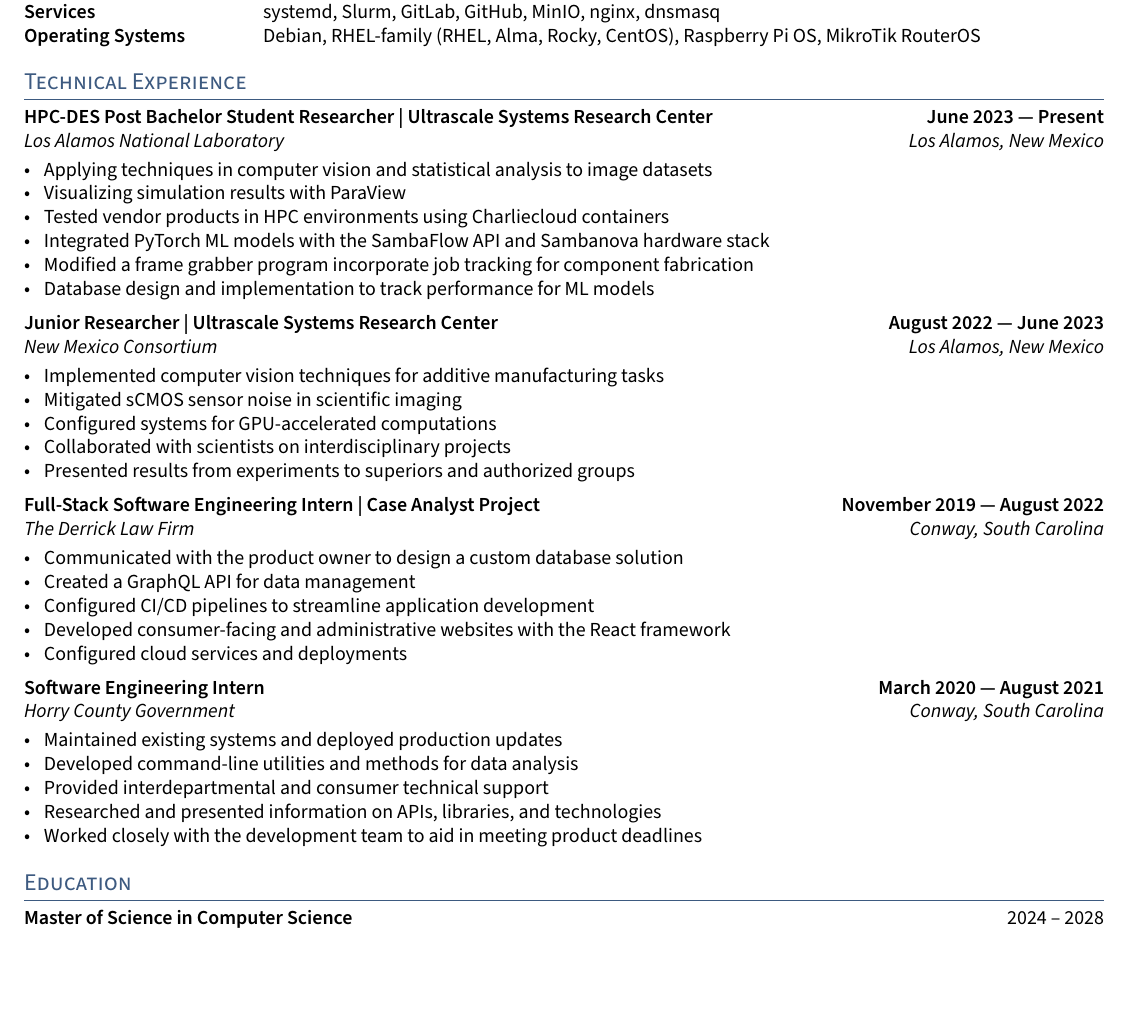
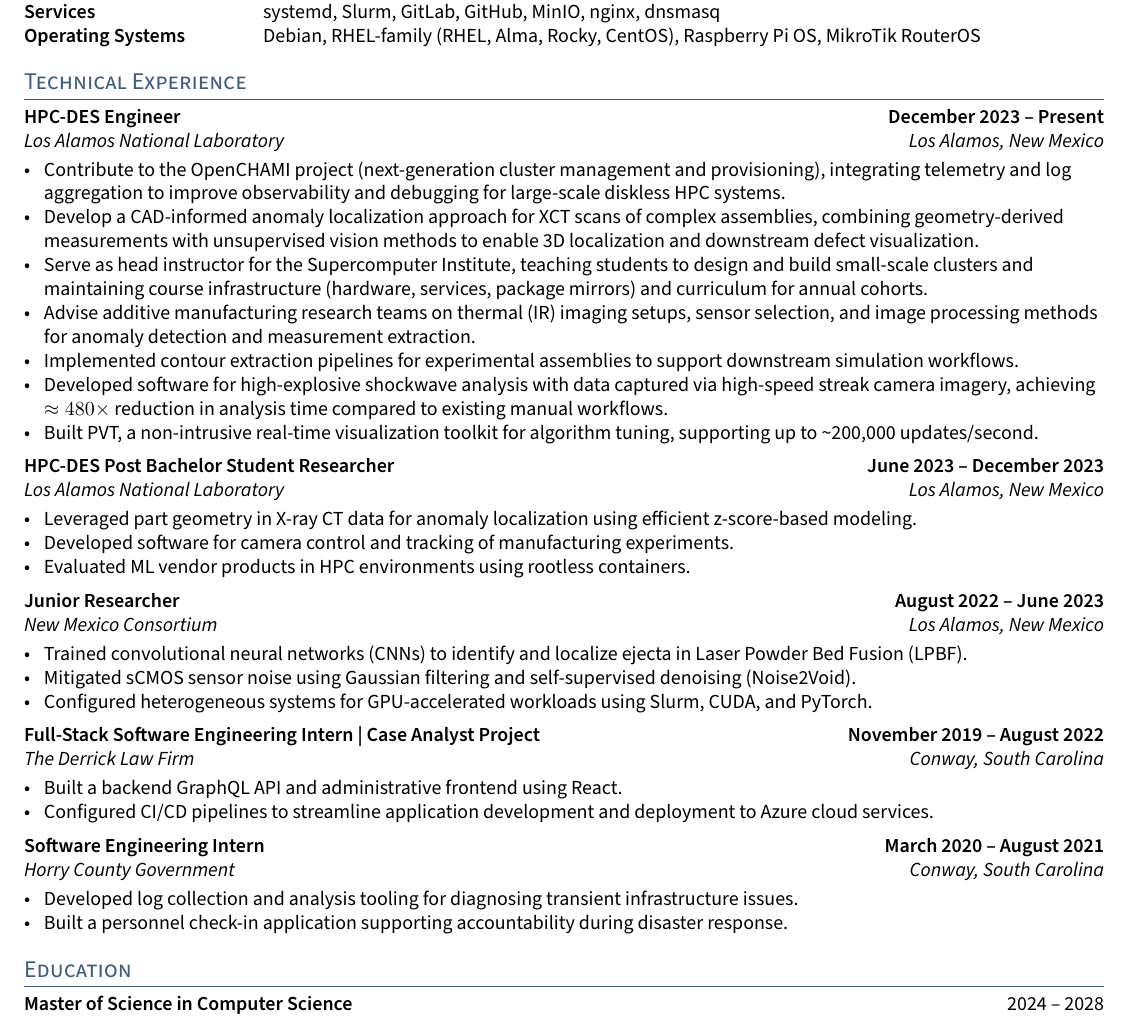
Before and after one commit to seantronsen/resume, a LaTeX CV (resume.tex, which reads sections/experience.tex): part of the page, cut so that both start at the same text, the shorter picture padded with empty space. Compiled offline with pdfLaTeX.

Commit message:
update work experience

```diff
--- a/sections/experience.tex
+++ b/sections/experience.tex
@@ -1,52 +1,96 @@
-%====================
-% EXPERIENCE A
-%====================
-\subsection{{HPC-DES Post Bachelor Student  Researcher | Ultrascale Systems Research Center \hfill June 2023 --- Present}}
+%==================== EXPERIENCE A ====================
+
+\subsection{{HPC-DES Engineer \hfill December 2023 -- Present}}
 \subtext{Los Alamos National Laboratory  \hfill Los Alamos, New Mexico}
 \begin{zitemize}
-\item Applying techniques in computer vision and statistical analysis to image datasets
-\item Visualizing simulation results with ParaView
-\item Tested vendor products in HPC environments using Charliecloud containers
-\item Integrated PyTorch ML models with the SambaFlow API and Sambanova hardware stack
-\item Modified a frame grabber program incorporate job tracking for component fabrication
-\item Database design and implementation to track performance for ML models
+    \item Contribute to the OpenCHAMI project (next-generation cluster
+          management and provisioning), integrating telemetry and log
+          aggregation to improve observability and debugging for large-scale
+          diskless HPC systems.
+    \item Develop a CAD-informed anomaly localization approach for XCT scans of
+          complex assemblies, combining geometry-derived measurements with
+          unsupervised vision methods to enable 3D localization and downstream
+          defect visualization.
+    \item Serve as head instructor for the Supercomputer Institute, teaching
+          students to design and build small-scale clusters and maintaining
+          course infrastructure (hardware, services, package mirrors) and
+          curriculum for annual cohorts.
+    \item Advise additive manufacturing research teams on thermal (IR) imaging
+          setups, sensor selection, and image processing methods for anomaly
+          detection and measurement extraction.
+    \item Implemented contour extraction pipelines for experimental assemblies
+          to support downstream simulation workflows.
+    \item Developed software for high-explosive shockwave analysis with data
+          captured via high-speed streak camera imagery, achieving
+          $\approx480\times$ reduction in analysis time compared to existing
+          manual workflows.
+    \item Built PVT, a non-intrusive real-time visualization toolkit for
+          algorithm tuning, supporting up to \textasciitilde200{,}000
+          updates/second.
 \end{zitemize}
 
-%====================
-% EXPERIENCE B
-%====================
-\subsection{{Junior Researcher | Ultrascale Systems Research Center \hfill August 2022 --- June 2023}}
-\subtext{New Mexico Consortium  \hfill Los Alamos, New Mexico}
+% \subsection{{HPC-DES Post Bachelor Student Researcher | Ultrascale Systems
+% Research Center \hfill June 2023 -- December 2023}}
+\subsection{{HPC-DES Post Bachelor Student Researcher \hfill June 2023 -- December 2023}}
+\subtext{Los Alamos National Laboratory \hfill Los Alamos, New Mexico}
 \begin{zitemize}
-\item Implemented computer vision techniques for additive manufacturing tasks
-\item Mitigated sCMOS sensor noise in scientific imaging
-\item Configured systems for GPU-accelerated computations
-\item Collaborated with scientists on interdisciplinary projects
-\item Presented results from experiments to superiors and authorized groups
+    % \item Visualizing simulation results with ParaView
+    \item Leveraged part geometry in X-ray CT data for anomaly localization
+          using efficient z-score-based modeling.
+    % \item something about applying various unets for performance
+    % quantification
+    \item Developed software for camera control and tracking of manufacturing
+          experiments.
+    \item Evaluated ML vendor products in HPC environments using rootless
+          containers.
+    % \item Integrated PyTorch ML models with the SambaFlow API and Sambanova
+    % hardware stack
 \end{zitemize}
 
-%====================
-% EXPERIENCE C
-%====================
-\subsection{{Full-Stack Software Engineering Intern | Case Analyst Project \hfill November 2019 --- August 2022}}
+%==================== EXPERIENCE B ==================== \subsection{{Junior
+%Researcher | Ultrascale Systems Research Center \hfill August 2022 -- June
+%2023}}
+\subsection{{Junior Researcher \hfill August 2022 -- June 2023}}
+\subtext{New Mexico Consortium \hfill Los Alamos, New Mexico}
+\begin{zitemize}
+
+    \item Trained convolutional neural networks (CNNs) to identify and localize
+          ejecta in Laser Powder Bed Fusion (LPBF).
+    \item Mitigated sCMOS sensor noise using Gaussian filtering and
+          self-supervised denoising (Noise2Void).
+    \item Configured heterogeneous systems for GPU-accelerated workloads using
+          Slurm, CUDA, and PyTorch.
+    % \item Developed camera control software with serverless database for
+    % tracking fabrication experiements and the image data generated from them
+    % \item Collaborated with on-site engineers across multiple disciplines
+    % \item Presented results from experiments to superiors and authorized
+    % groups
+\end{zitemize}
+
+%==================== EXPERIENCE C ====================
+\subsection{{Full-Stack Software Engineering Intern | Case Analyst Project \hfill November 2019 -- August 2022}}
 \subtext{The Derrick Law Firm \hfill Conway, South Carolina}
 \begin{zitemize}
-\item Communicated with the product owner to design a custom database solution
-\item Created a GraphQL API for data management
-\item Configured CI/CD pipelines to streamline application development
-\item Developed consumer-facing and administrative websites with the React framework
-\item Configured cloud services and deployments
+    % \item Communicated with the product owner to design a custom database
+    % solution and attached software
+    \item Built a backend GraphQL API and administrative frontend using React.
+    \item Configured CI/CD pipelines to streamline application development and
+          deployment to Azure cloud services.
+    % \item Developed consumer-facing and administrative websites with the React
+    % framework \item Configured cloud services and deployments
 \end{zitemize}
 
-%====================
-% EXPERIENCE D
-%====================
-\subsection{{Software Engineering Intern \hfill March 2020 --- August 2021}}
+%==================== EXPERIENCE D ====================
+\subsection{{Software Engineering Intern \hfill March 2020 -- August 2021}}
 \subtext{Horry County Government \hfill Conway, South Carolina}
 \begin{zitemize}
-\item Maintained existing systems and deployed production updates
-\item Developed command-line utilities and methods for data analysis
-\item Provided interdepartmental and consumer technical support
-\item Researched and presented information on APIs, libraries, and technologies
-\item Worked closely with the development team to aid in meeting product deadlines
+    % \item Maintained existing software and deployed production updates
+    \item Developed log collection and analysis tooling for diagnosing
+          transient infrastructure issues.
+    \item Built a personnel check-in application supporting accountability
+          during disaster response.
+    % \item Worked closely with the development team to meet product deadlines
+    % \item Provided interdepartmental and consumer facing technical support
+    % \item Researched and presented information on APIs, libraries, and
+    % technologies
 \end{zitemize}
```
